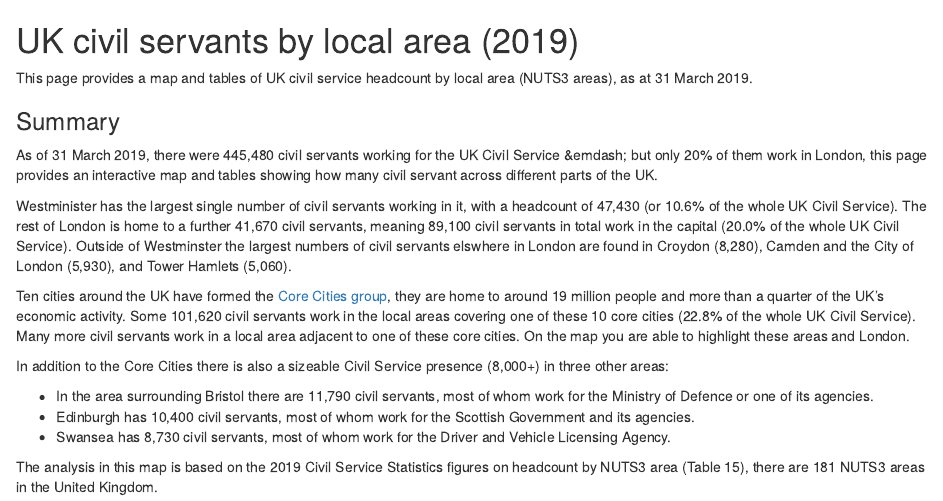
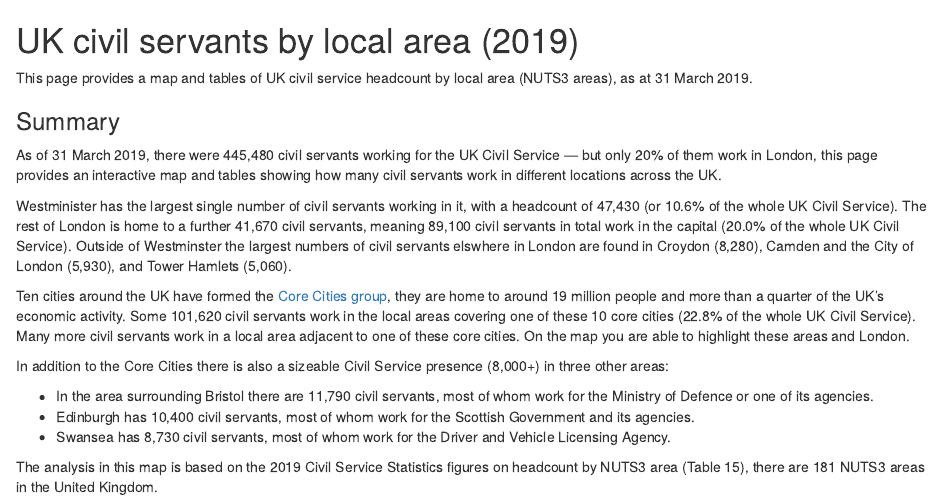
Before and after one commit to co-analysis/csmapping, an R Markdown document (cs_lad_2019.Rmd): the page in a window 1100 px wide, from its top. Rendered offline with R 4.5, knitr and Pandoc, with nearby package versions; drawn as R Markdown's standard HTML page in place of the format the file asks for; some code elsewhere in the file could not run offline.

Commit message:
Correct typo

```diff
--- a/cs_lad_2019.Rmd
+++ b/cs_lad_2019.Rmd
@@ -97,7 +95,7 @@ This page provides a map and tables of UK civil service headcount by local area
 
 
 ### Summary
-As of 31 March 2019, there were 445,480 civil servants working for the UK Civil Service &emdash; but only 20% of them work in London, this page provides an interactive map and tables showing how many civil servant across different parts of the UK.
+As of 31 March 2019, there were 445,480 civil servants working for the UK Civil Service &mdash; but only 20% of them work in London, this page provides an interactive map and tables showing how many civil servants work in different locations across the UK.
 
 Westminister has the largest single number of civil servants working in it, with a headcount of 47,430 (or 10.6% of the whole UK Civil Service). The rest of London is home to a further 41,670 civil servants, meaning 89,100 civil servants in total work in the capital (20.0% of the whole UK Civil Service). Outside of Westminster the largest numbers of civil servants elswhere in London are found in Croydon (8,280), Camden and the City of London (5,930), and Tower Hamlets (5,060).
 
```
Also changed, not shown: cs_lad_2019.html, cs_lad_2019.Rmd (2 more changed lines).
